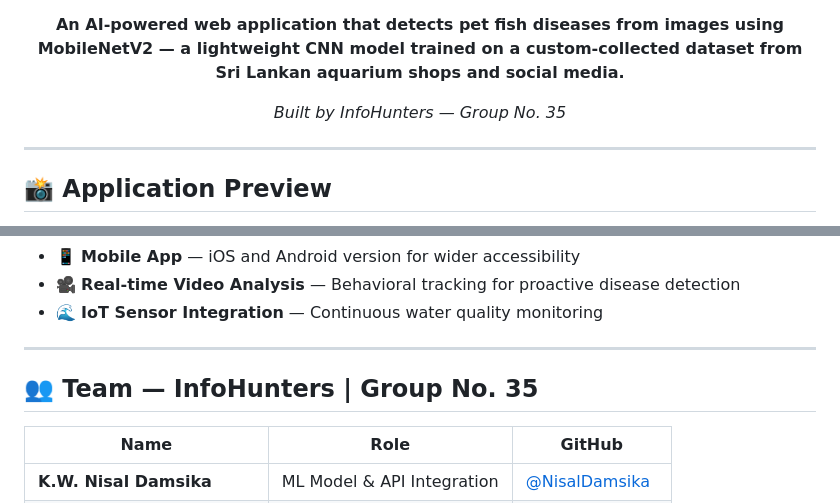
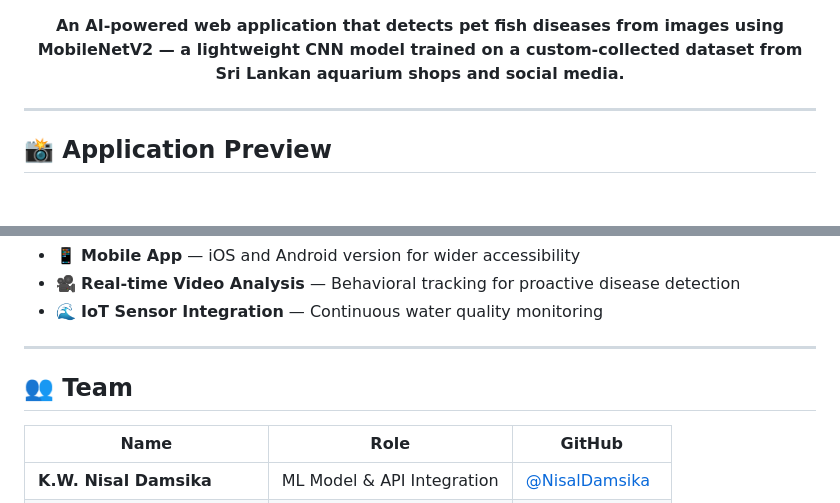
Before and after one commit to NisalDamsika/Aquamed, a Markdown page: README.md, 2 parts joined by grey strips. Rendered like a GitHub page; blank space fills up the shorter version.

Commit message:
Update README
Update Readme FIle

```diff
--- a/README.md
+++ b/README.md
@@ -12,7 +12,6 @@
 
 **An AI-powered web application that detects pet fish diseases from images using MobileNetV2 — a lightweight CNN model trained on a custom-collected dataset from Sri Lankan aquarium shops and social media.**
 
-*Built by InfoHunters — Group No. 35*
 
 </div>
 
@@ -235,7 +234,7 @@ test_data/
 
 ---
 
-## 👥 Team — InfoHunters | Group No. 35
+## 👥 Team
 
 | Name | Role | GitHub |
 |---|---|---|
```
